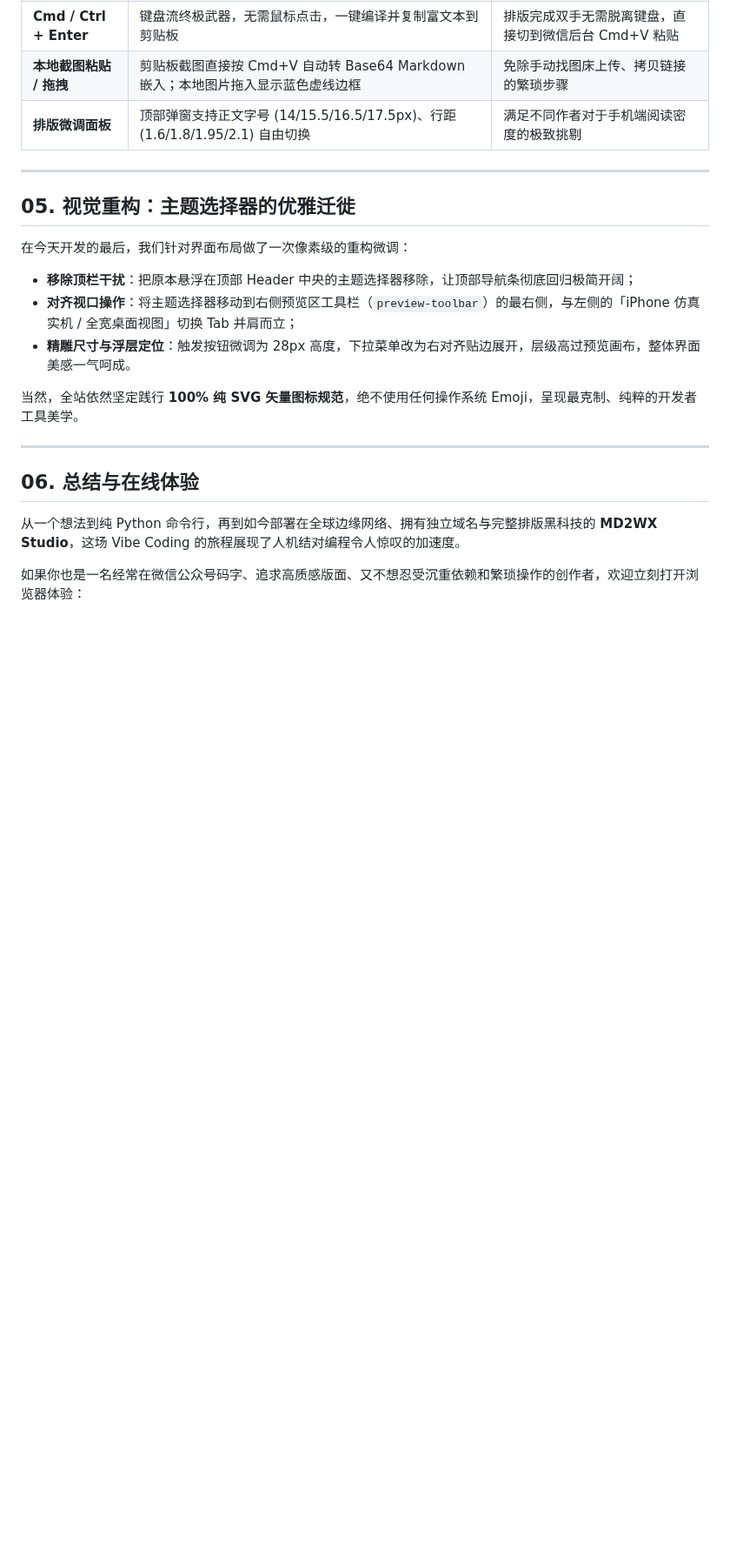
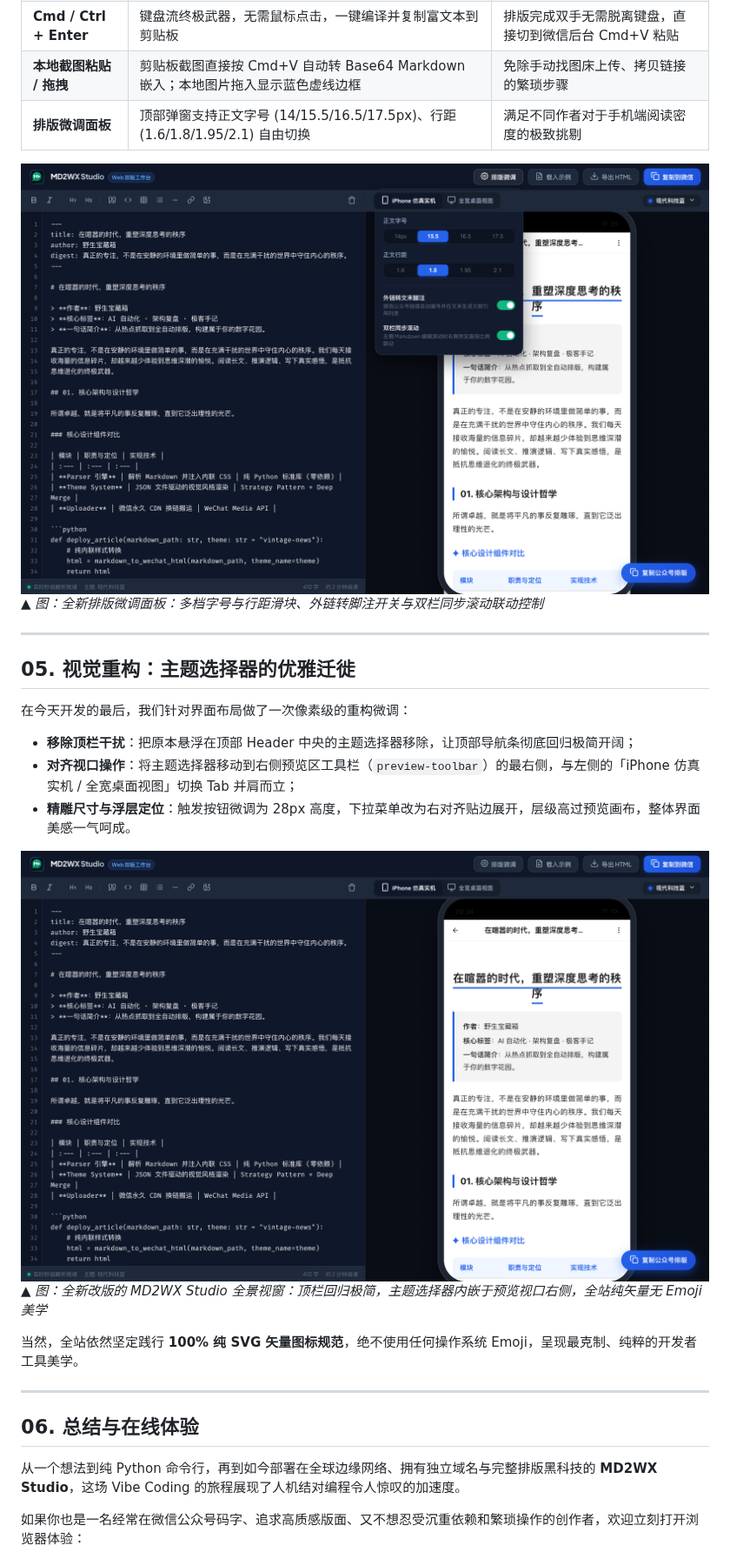
Before and after one commit to zaneven/MD2WX, a Markdown page: devlog_part3_cloud_deploy.md, the part around one of its changes. Shown at 87% size. Drawn GitHub-style; pictures changed too: assets/md2wx-settings-panel.png (added), assets/md2wx-studio-v2-overview.png (added); blank space fills up the shorter version.

Commit message:
docs: enrich devlog part 3 with architecture illustration and high-res feature screenshots

```diff
--- a/devlog_part3_cloud_deploy.md
+++ b/devlog_part3_cloud_deploy.md
@@ -184,6 +186,9 @@ Vite 在打包时会自动将其无损复制到 `dist/CNAME`。
 | **本地截图粘贴 / 拖拽** | 剪贴板截图直接按 Cmd+V 自动转 Base64 Markdown 嵌入；本地图片拖入显示蓝色虚线边框 | 免除手动找图床上传、拷贝链接的繁琐步骤 |
 | **排版微调面板** | 顶部弹窗支持正文字号 (14/15.5/16.5/17.5px)、行距 (1.6/1.8/1.95/2.1) 自由切换 | 满足不同作者对于手机端阅读密度的极致挑剔 |
 
+![排版微调设置面板特写](assets/md2wx-settings-panel.png)
+*▲ 图：全新排版微调面板：多档字号与行距滑块、外链转脚注开关与双栏同步滚动联动控制*
+
 ---
 
 ## 05. 视觉重构：主题选择器的优雅迁徙
@@ -193,6 +198,9 @@ Vite 在打包时会自动将其无损复制到 `dist/CNAME`。
 - **移除顶栏干扰**：把原本悬浮在顶部 Header 中央的主题选择器移除，让顶部导航条彻底回归极简开阔；
 - **对齐视口操作**：将主题选择器移动到右侧预览区工具栏（`preview-toolbar`）的最右侧，与左侧的「iPhone 仿真实机 / 全宽桌面视图」切换 Tab 并肩而立；
 - **精雕尺寸与浮层定位**：触发按钮微调为 28px 高度，下拉菜单改为右对齐贴边展开，层级高过预览画布，整体界面美感一气呵成。
+
+![重构后的 MD2WX Studio 全新工作台全景](assets/md2wx-studio-v2-overview.png)
+*▲ 图：全新改版的 MD2WX Studio 全景视窗：顶栏回归极简，主题选择器内嵌于预览视口右侧，全站纯矢量无 Emoji 美学*
 
 当然，全站依然坚定践行 **100% 纯 SVG 矢量图标规范**，绝不使用任何操作系统 Emoji，呈现最克制、纯粹的开发者工具美学。
 
```
Also changed, not shown: other parts of devlog_part3_cloud_deploy.md (+6 -4 lines), assets/cloud-deploy-pipeline.png (added), assets/md2wx-footnotes-and-code.png (added), assets/md2wx-footnotes-card.png (added).
